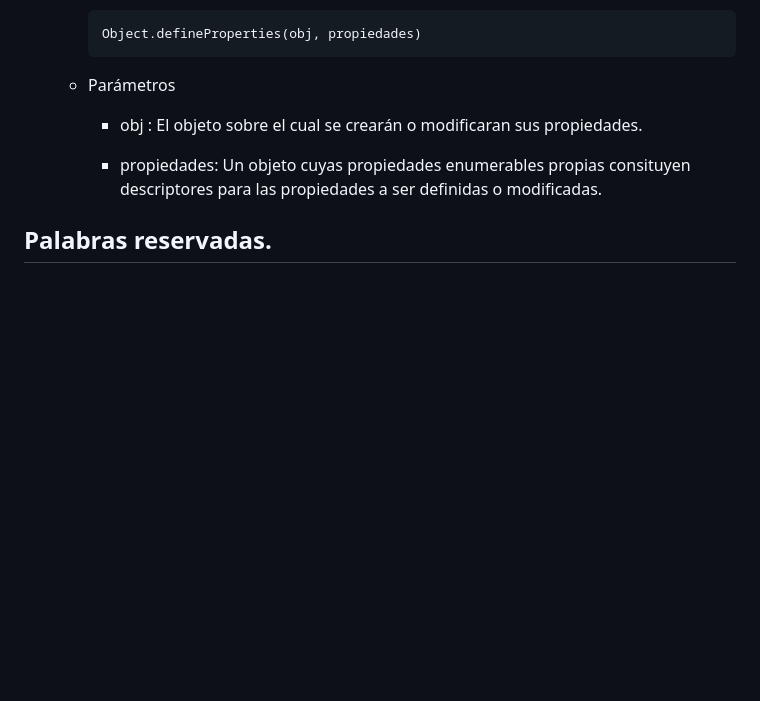
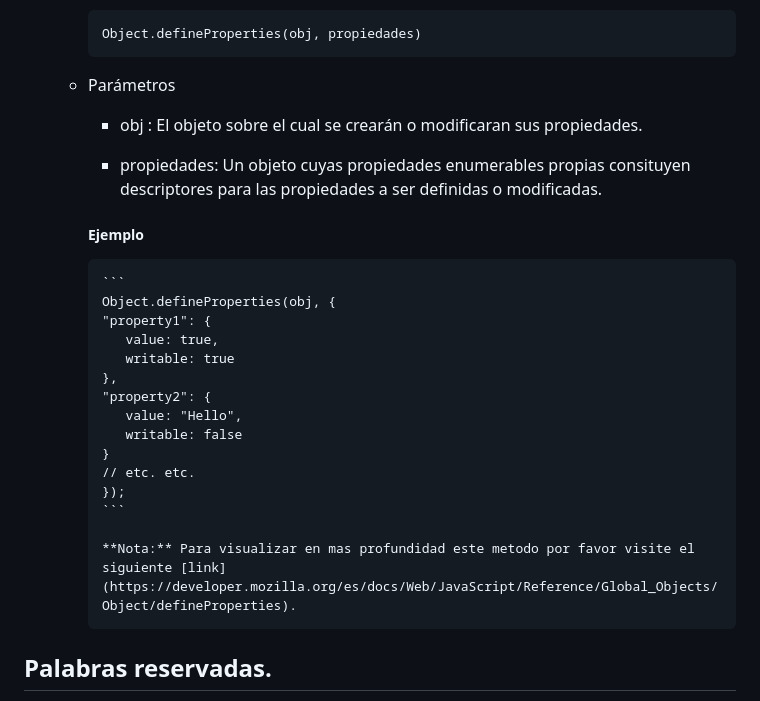
Before and after one commit to duvan1026/01-FUNDAMENTOS, a Markdown page: README.md, the part around the change. GitHub-like rendering; blank space fills up the shorter version.

Commit message:
README.md: actualizado, se documenta ejemplos del metodo .defineProperties() para el manejo de objetos en JS

````diff
--- a/README.md
+++ b/README.md
@@ -321,6 +321,23 @@ delete person.peso;
 
       * propiedades: Un objeto cuyas propiedades enumerables propias consituyen descriptores para las propiedades a ser definidas o modificadas.
 
+      ##### Ejemplo
+
+         ```
+         Object.defineProperties(obj, {
+         "property1": {
+            value: true,
+            writable: true
+         },
+         "property2": {
+            value: "Hello",
+            writable: false
+         }
+         // etc. etc.
+         });
+         ```
+
+         **Nota:** Para visualizar en mas profundidad este metodo por favor visite el siguiente [link](https://developer.mozilla.org/es/docs/Web/JavaScript/Reference/Global_Objects/Object/defineProperties).
 
 
 
````
